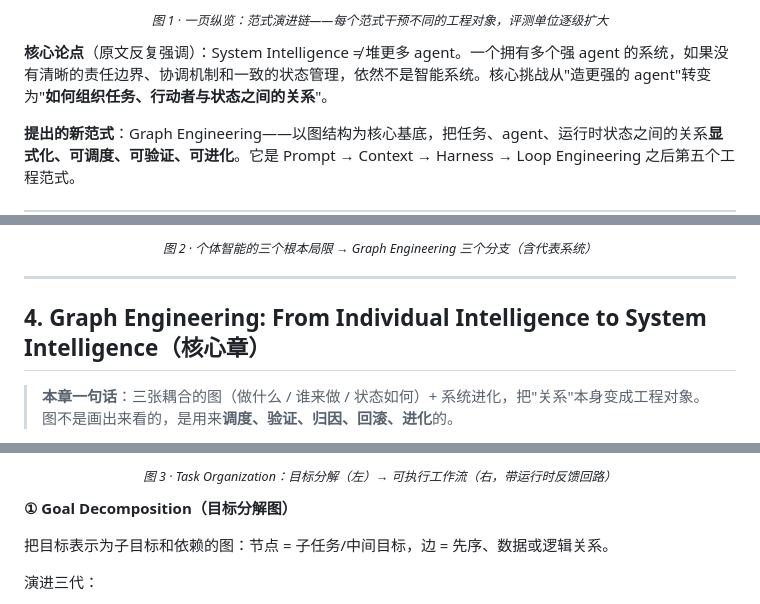
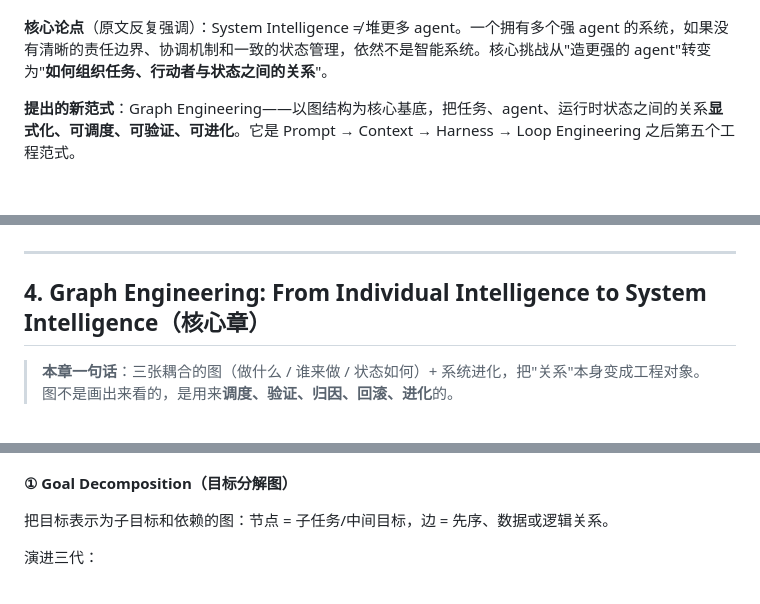
Before and after one commit to tanweii163/notes, a Markdown page: agent-harness-survey/reading-notes-graph-engineering/index.md, 3 parts joined by grey strips. GitHub-like rendering.

```diff
--- a/agent-harness-survey/reading-notes-graph-engineering/index.md
+++ b/agent-harness-survey/reading-notes-graph-engineering/index.md
@@ -28,3 +28,2 @@
 
-<sub><em>图 1 · 一页纵览：范式演进链——每个范式干预不同的工程对象，评测单位逐级扩大</em></sub>
 
@@ -238,3 +236,2 @@ S_t = (A_t, R_t, E_t, Π_t, x_t)
 
-<sub><em>图 2 · 个体智能的三个根本局限 → Graph Engineering 三个分支（含代表系统）</em></sub>
 
@@ -270,3 +266,2 @@ S_t = (A_t, R_t, E_t, Π_t, x_t)
 
-<sub><em>图 3 · Task Organization：目标分解（左）→ 可执行工作流（右，带运行时反馈回路）</em></sub>
 
```
Also changed, not shown: other parts of agent-harness-survey/reading-notes-graph-engineering/index.md (+12 -21 lines).
